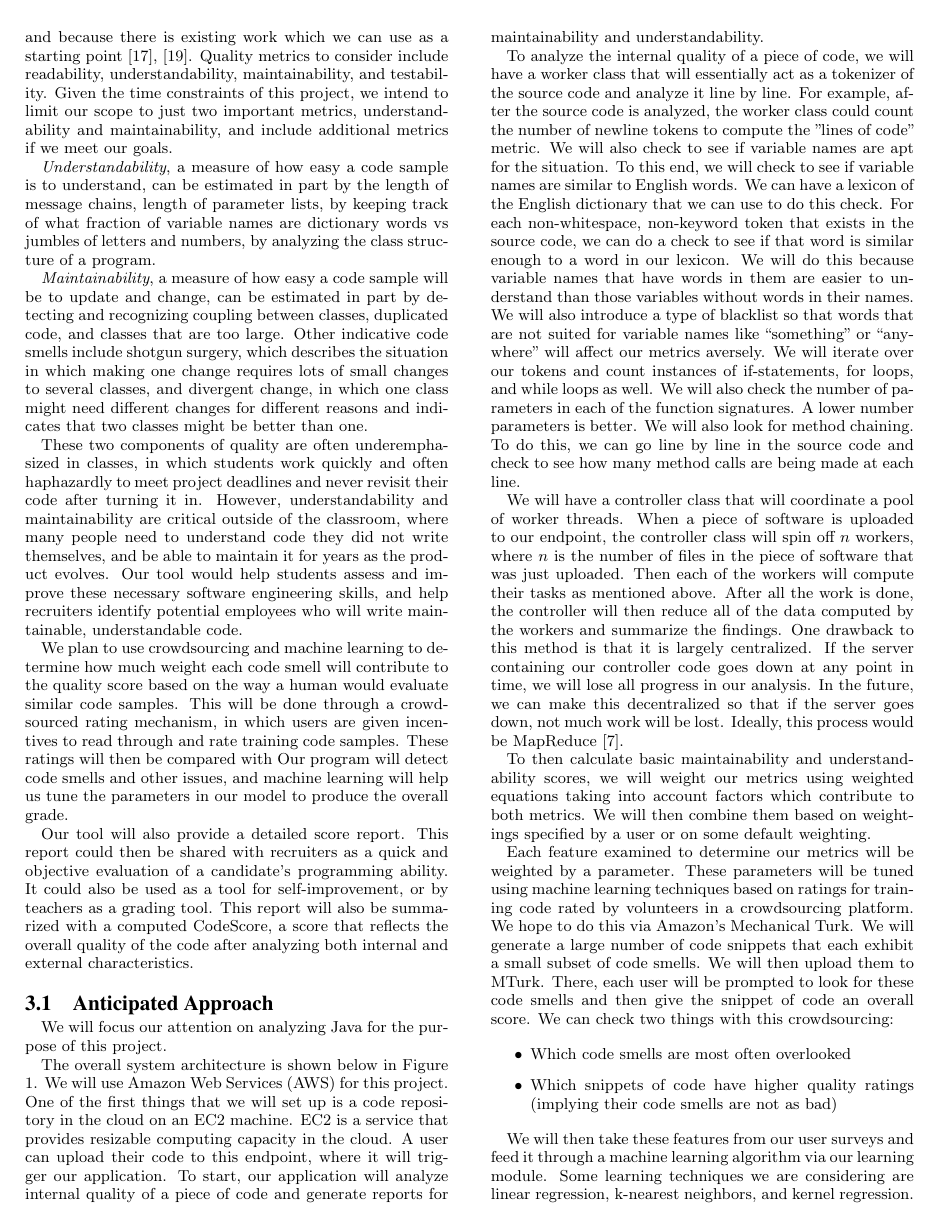
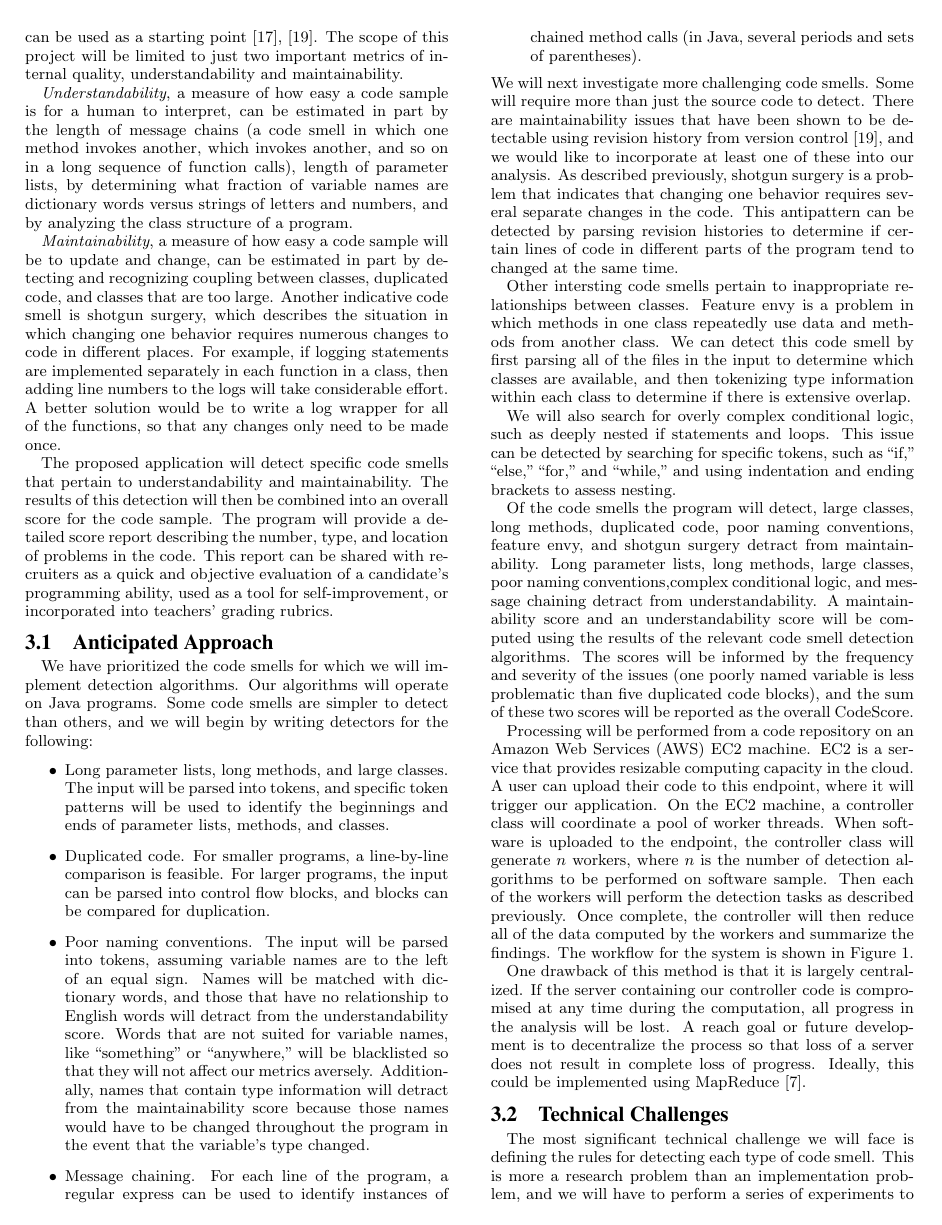
Before and after one commit to lesps/SeniorDesign, a LaTeX paper (reports/proposal/prop_spec.tex): page 3 of 5. The pictures show the PDF file reports/proposal/prop_spec.pdf that the author committed with the source.

Commit message:
updated proposal and timeline

```diff
--- a/reports/proposal/prop_spec.tex
+++ b/reports/proposal/prop_spec.tex
@@ -113,38 +113,37 @@ Our proposed solution will attempt to provide more functionality than the majori
 
 \section{Project Proposal}
 \label{sec:project_proposal}
-We propose to design a process that will be used to quantitatively assess code quality. A user will upload examples of his or her code to a server, where our program will evaluate its internal quality by detecting code smells. We plan to focus on static, internal quality because we believe this approach allows for the quantification of source code's quality without becoming biased by different system architectures or environments. We plan to use code smells as an indicator of these metrics because they are specific and detectable, and because there is existing work which we can use as a starting point \cite{moha2009duchien}, \cite{palomba}. Quality metrics to consider include readability, understandability, maintainability, and testability. Given the time constraints of this project, we intend to limit our scope to just two important metrics, understandability and maintainability, and include additional metrics if we meet our goals.
+We propose to design a process that will be used to quantitatively assess code quality. A user will upload examples of his or her code to a server, where the program will evaluate its internal quality by detecting code smells. Focusing on static, internal quality allows for the quantification of source code's quality without becoming biased by different system architectures or environments. Code smells provide a useful indicator of these metrics because they are specific and detectable, and because there is existing work which can be used as a starting point \cite{moha2009duchien}, \cite{palomba}.  The scope of this project will be limited to just two important metrics of internal quality, understandability and maintainability.
 
-{\it Understandability}, a measure of how easy a code sample is to understand, can be estimated in part by the length of message chains, length of parameter lists, by keeping track of what fraction of variable names are dictionary words vs jumbles of letters and numbers, by analyzing the class structure of a program.
+\emph{Understandability}, a measure of how easy a code sample is for a human to interpret, can be estimated in part by the length of message chains (a code smell in which one method invokes another, which invokes another, and so on in a long sequence of function calls), length of parameter lists, by determining what fraction of variable names are dictionary words versus strings of letters and numbers, and by analyzing the class structure of a program.
 
-{\it Maintainability}, a measure of how easy a code sample will be to update and change, can be estimated in part by detecting and recognizing coupling between classes, duplicated code, and classes that are too large. Other indicative code smells include shotgun surgery, which describes the situation in which making one change requires lots of small changes to several classes, and divergent change, in which one class might need different changes for different reasons and indicates that two classes might be better than one.
+\emph{Maintainability}, a measure of how easy a code sample will be to update and change, can be estimated in part by detecting and recognizing coupling between classes, duplicated code, and classes that are too large. Another indicative code smell is shotgun surgery, which describes the situation in which changing one behavior requires numerous changes to code in different places. For example, if logging statements are implemented separately in each function in a class, then adding line numbers to the logs will take considerable effort. A better solution would be to write a log wrapper for all of the functions, so that any changes only need to be made once.
 
-These two components of quality are often underemphasized in classes, in which students work quickly and often haphazardly to meet project deadlines and never revisit their code after turning it in. However, understandability and maintainability are critical outside of the classroom, where many people need to understand code they did not write themselves, and be able to maintain it for years as the product evolves. Our tool would help students assess and improve these necessary software engineering skills, and help recruiters identify potential employees who will write maintainable, understandable code.
-
-We plan to use crowdsourcing and machine learning to determine how much weight each code smell will contribute to the quality score based on the way a human would evaluate similar code samples. This will be done through a crowd-sourced rating mechanism, in which users are given incentives to read through and rate training code samples. These ratings will then be compared with Our program will detect code smells and other issues, and machine learning will help us tune the parameters in our model to produce the overall grade.
-
-Our tool will also provide a detailed score report. This report could then be shared with recruiters as a quick and objective evaluation of a candidate's programming ability. It could also be used as a tool for self-improvement, or by teachers as a grading tool. This report will also be summarized with a computed CodeScore, a score that reflects the overall quality of the code after analyzing both internal and external characteristics.
+The proposed application will detect specific code smells that pertain to understandability and maintainability. The results of this detection will then be combined into an overall score for the code sample. The program will provide a detailed score report describing the number, type, and location of problems in the code. This report can be shared with recruiters as a quick and objective evaluation of a candidate's programming ability, used as a tool for self-improvement, or incorporated into teachers' grading rubrics.
 
 \subsection{Anticipated Approach}
 \label{subsec:approach}
-We will focus our attention on analyzing Java for the purpose of this project.
 
-The overall system architecture is shown below in Figure 1. We will use Amazon Web Services (AWS) for this project. One of the first things that we will set up is a code repository in the cloud on an EC2 machine. EC2 is a service that provides resizable computing capacity in the cloud. A user can upload their code to this endpoint, where it will trigger our application. To start, our application will analyze internal quality of a piece of code and generate reports for maintainability and understandability.
+We have prioritized the code smells for which we will implement detection algorithms. Our algorithms will operate on Java programs. Some code smells are simpler to detect than others, and we will begin by writing detectors for the following:
+\begin{itemize}
+\item Long parameter lists, long methods, and large classes. The input will be parsed into tokens, and specific token patterns will be used to identify the beginnings and ends of parameter lists, methods, and classes.
+\item Duplicated code.  For smaller programs, a line-by-line comparison is feasible. For larger programs, the input can be parsed into control flow blocks, and blocks can be compared for duplication.
+\item Poor naming conventions. The input will be parsed into tokens, assuming variable names are to the left of an equal sign. Names will be matched with dictionary words, and those that have no relationship to English words will detract from the understandability score. Words that are not suited for variable names, like ``something" or ``anywhere," will be blacklisted so that they will not affect our metrics aversely.  Additionally, names that contain type information will detract from the maintainability score because those names would have to be changed throughout the program in the event that the variable's type changed.
+\item Message chaining. For each line of the program, a regular express can be used to identify instances of chained method calls (in Java, several periods and sets of  parentheses).
+\end{itemize}
+We will next investigate more challenging code smells. Some will require more than just the source code to detect. There are maintainability issues that have been shown to be detectable using revision history from version control \cite{palomba}, and we would like to incorporate at least one of these into our analysis.  As described previously, shotgun surgery is a problem that indicates that changing one behavior requires several separate changes in the code.  This antipattern can be detected by parsing revision histories to determine if certain lines of code in different parts of the program tend to changed at the same time.
 
-To analyze the internal quality of a piece of code, we will have a worker class that will essentially act as a tokenizer of the source code and analyze it line by line. For example, after the source code is analyzed, the worker class could count the number of newline tokens to compute the "lines of code" metric. We will also check to see if variable names are apt for the situation. To this end, we will check to see if variable names are similar to English words. We can have a lexicon of the English dictionary that we can use to do this check. For each non-whitespace, non-keyword token that exists in the source code, we can do a check to see if that word is similar enough to a word in our lexicon. We will do this because variable names that have words in them are easier to understand than those variables without words in their names. We will also introduce a type of blacklist so that words that are not suited for variable names like ``something" or ``anywhere" will affect our metrics aversely. We will iterate over our tokens and count instances of if-statements, for loops, and while loops as well. We will also check the number of parameters in each of the function signatures. A lower number parameters is better.  We will also look for method chaining. To do this, we can go line by line in the source code and check to see how many method calls are being made at each line.
+Other intersting code smells pertain to inappropriate relationships between classes. Feature envy is a problem in which methods in one class repeatedly use data and methods from another class. We can detect this code smell by first parsing all of the files in the input to determine which classes are available, and then tokenizing type information within each class to determine if there is extensive overlap.
 
-We will have a controller class that will coordinate a pool of worker threads. When a piece of software is uploaded to our endpoint, the controller class will spin off $n$ workers, where $n$ is the number of files in the piece of software that was just uploaded. Then each of the workers will compute their tasks as mentioned above. After all the work is done, the controller will then reduce all of the data computed by the workers and summarize the findings. One drawback to this method is that it is largely centralized. If the server containing our controller code goes down at any point in time, we will lose all progress in our analysis. In the future, we can make this decentralized so that if the server goes down, not much work will be lost. Ideally, this process would be MapReduce \cite{dean2008mapreduce}.
+We will also search for overly complex conditional logic, such as deeply nested if statements and loops. This issue can be detected by searching for specific tokens, such as ``if," ``else," ``for," and ``while," and using indentation and ending brackets to assess nesting.
+% complex conditional logic?
 
-To then calculate basic maintainability and understandability scores, we will weight our metrics using weighted equations taking into account factors which contribute to both metrics. We will then combine them based on weightings specified by a user or on some default weighting.
+Of the code smells the program will detect, large classes, long methods, duplicated code, poor naming conventions, feature envy, and shotgun surgery detract from maintainability. Long parameter lists, long methods, large classes, poor naming conventions,complex conditional logic, and message chaining detract from understandability. A maintainability score and an understandability score will be computed using the results of the relevant code smell detection algorithms. The scores will be informed by the frequency and severity of the issues (one poorly named variable is less problematic than five duplicated code blocks), and the sum of these two scores will be reported as the overall CodeScore.
 
-Each feature examined to determine our metrics will be weighted by a parameter. These parameters will be tuned using machine learning techniques based on ratings for training code rated by volunteers in a crowdsourcing platform. We hope to do this via Amazon's Mechanical Turk. We will generate a large number of code snippets that each exhibit a small subset of code smells. We will then upload them to MTurk. There, each user will be prompted to look for these code smells and then give the snippet of code an overall score. We can check two things with this crowdsourcing:
+Processing will be performed from a code repository on an Amazon Web Services (AWS) EC2 machine. EC2 is a service that provides resizable computing capacity in the cloud. A user can upload their code to this endpoint, where it will trigger our application. On the EC2 machine, a controller class will coordinate a pool of worker threads. When software is uploaded to the endpoint, the controller class will generate $n$ workers, where $n$ is the number of detection algorithms to be performed on software sample. Then each of the workers will perform the detection tasks as described previously. Once complete, the controller will then reduce all of the data computed by the workers and summarize the findings. The workflow for the system is shown in Figure 1.
 
-\begin{itemize}
-\item Which code smells are most often overlooked
-\item Which snippets of code have higher quality ratings (implying their code smells are not as bad)
-\end{itemize}
+One drawback of this method is that it is largely centralized. If the server containing our controller code is compromised at any time during the computation, all progress in the analysis will be lost. A reach goal or future development is to decentralize the process so that loss of a server does not result in complete loss of progress. Ideally, this could be implemented using MapReduce \cite{dean2008mapreduce}.
 
-We will then take these features from our user surveys and feed it through a machine learning algorithm via our learning module. Some learning techniques we are considering are linear regression, k-nearest neighbors, and kernel regression. We will then look at each code smell and see its relative information gain. From here, we can determine which code smells are more detrimental to software than others. This will also allow us to weight each of our calculated metrics in a more coherent way. Once we are able to weight our metrics, we will be able to compute the CodeScore.
 
 \begin{figure}[htb!]
 	\begin{center}
```
Also changed, not shown: reports/proposal/prop_spec.pdf, reports/proposal/prop_spec.tex (10 more changed lines).
